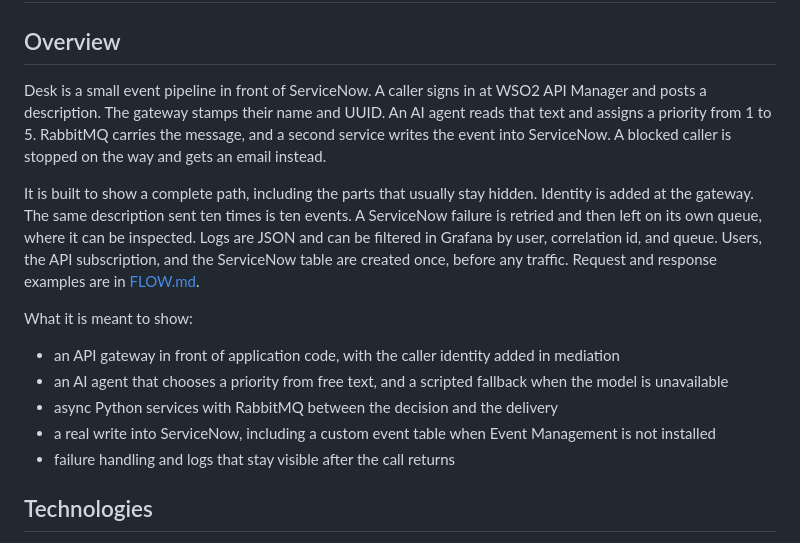
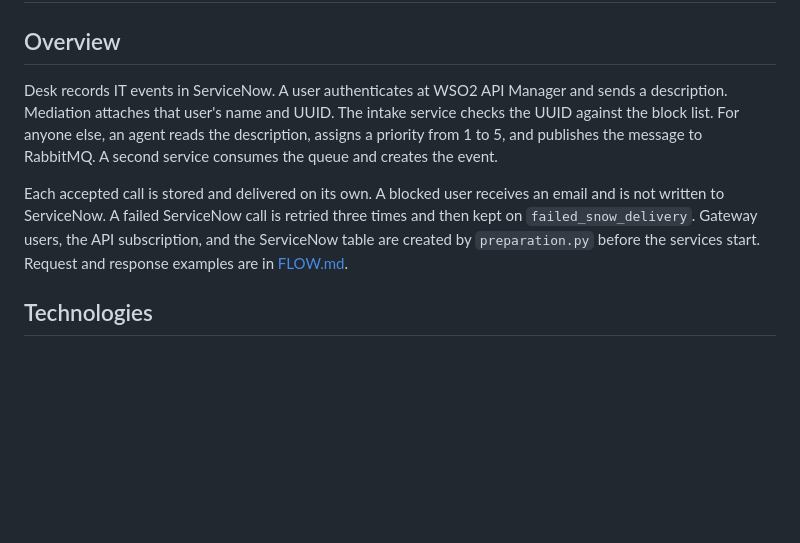
Before and after one commit to matpet00/Demo_project, a Markdown page: README.md, the part around the change. Drawn GitHub-style; blank space fills up the shorter version.

Commit message:
Rewrite the overview as a plain description of the event path.
The opening states what Desk does and how a call is handled, without a list of things it is meant to demonstrate.

Co-authored-by: Cursor <cursoragent@cursor.com>

```diff
--- a/README.md
+++ b/README.md
@@ -2,17 +2,9 @@
 
 ## Overview
 
-Desk is a small event pipeline in front of ServiceNow. A caller signs in at WSO2 API Manager and posts a description. The gateway stamps their name and UUID. An AI agent reads that text and assigns a priority from 1 to 5. RabbitMQ carries the message, and a second service writes the event into ServiceNow. A blocked caller is stopped on the way and gets an email instead.
+Desk records IT events in ServiceNow. A user authenticates at WSO2 API Manager and sends a description. Mediation attaches that user's name and UUID. The intake service checks the UUID against the block list. For anyone else, an agent reads the description, assigns a priority from 1 to 5, and publishes the message to RabbitMQ. A second service consumes the queue and creates the event.
 
-It is built to show a complete path, including the parts that usually stay hidden. Identity is added at the gateway. The same description sent ten times is ten events. A ServiceNow failure is retried and then left on its own queue, where it can be inspected. Logs are JSON and can be filtered in Grafana by user, correlation id, and queue. Users, the API subscription, and the ServiceNow table are created once, before any traffic. Request and response examples are in [FLOW.md](FLOW.md).
-
-What it is meant to show:
-
-- an API gateway in front of application code, with the caller identity added in mediation
-- an AI agent that chooses a priority from free text, and a scripted fallback when the model is unavailable
-- async Python services with RabbitMQ between the decision and the delivery
-- a real write into ServiceNow, including a custom event table when Event Management is not installed
-- failure handling and logs that stay visible after the call returns
+Each accepted call is stored and delivered on its own. A blocked user receives an email and is not written to ServiceNow. A failed ServiceNow call is retried three times and then kept on `failed_snow_delivery`. Gateway users, the API subscription, and the ServiceNow table are created by `preparation.py` before the services start. Request and response examples are in [FLOW.md](FLOW.md).
 
 ## Technologies
 
```
